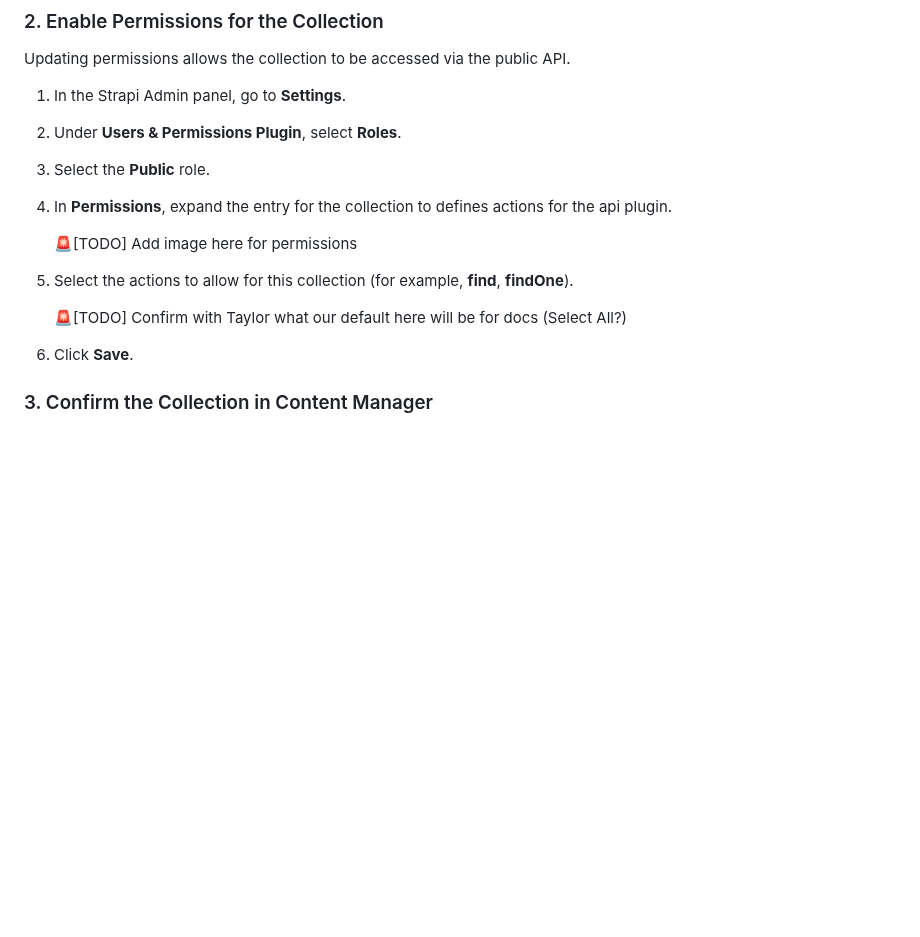
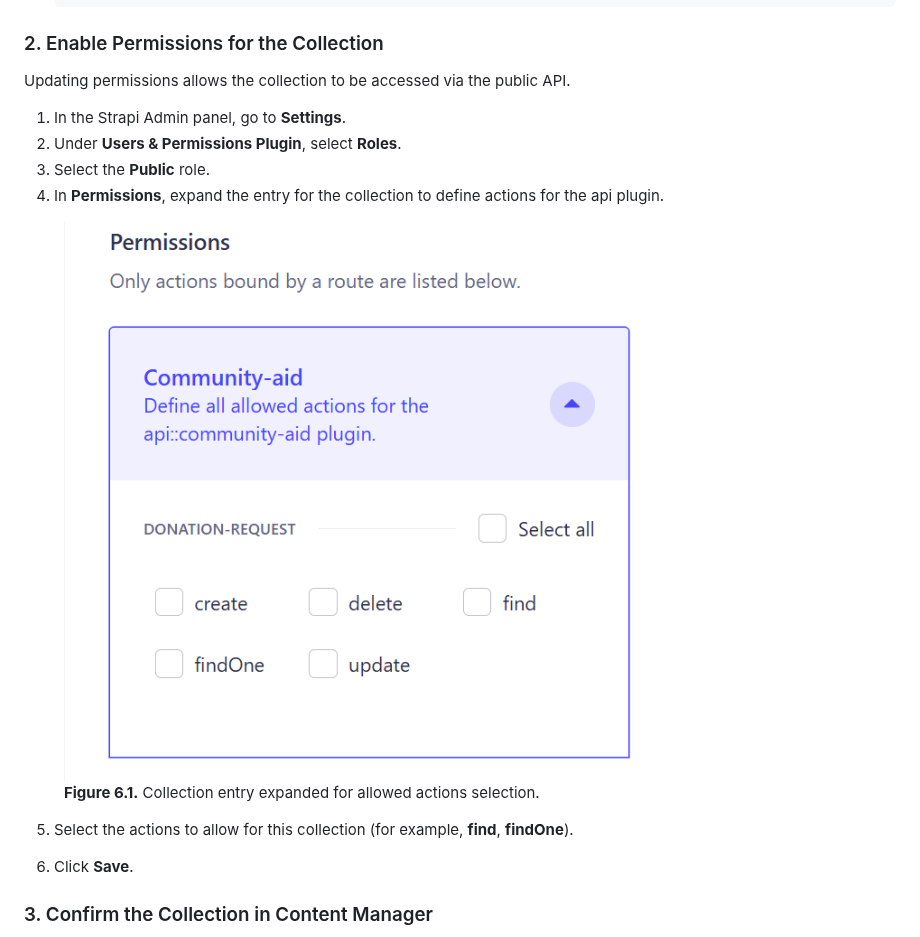
Before and after one commit to distributeaid/docs, a Markdown page: needs-assessment/collections.md, the part around the change. Drawn GitHub-style; pictures changed too: images/update-collection-permissions.png (added); blank space fills up the shorter version.

Commit message:
Add img for permissions update in collection

```diff
--- a/needs-assessment/collections.md
+++ b/needs-assessment/collections.md
@@ -363,13 +363,14 @@ Updating permissions allows the collection to be accessed via the public API.
 1. In the Strapi Admin panel, go to **Settings**.
 2. Under **Users & Permissions Plugin**, select **Roles**.
 3. Select the **Public** role.
-4. In **Permissions**, expand the entry for the collection to defines actions for the api plugin.
+4. In **Permissions**, expand the entry for the collection to define actions for the api plugin.
 
-   🚨[TODO] Add image here for permissions
+  <figure>
+  <img src="../images/update-collection-permissions.png" alt="Collection entry expanded for allowed actions selection." style="max-width: 80%; height: auto;">
+  <figcaption><strong>Figure 6.1.</strong> Collection entry expanded for allowed actions selection.</figcaption>
+   </figure>
 
 5. Select the actions to allow for this collection (for example, **find**, **findOne**).
-
-   🚨[TODO] Confirm with Taylor what our default here will be for docs (Select All?)
 
 6. Click **Save**.
 
```
